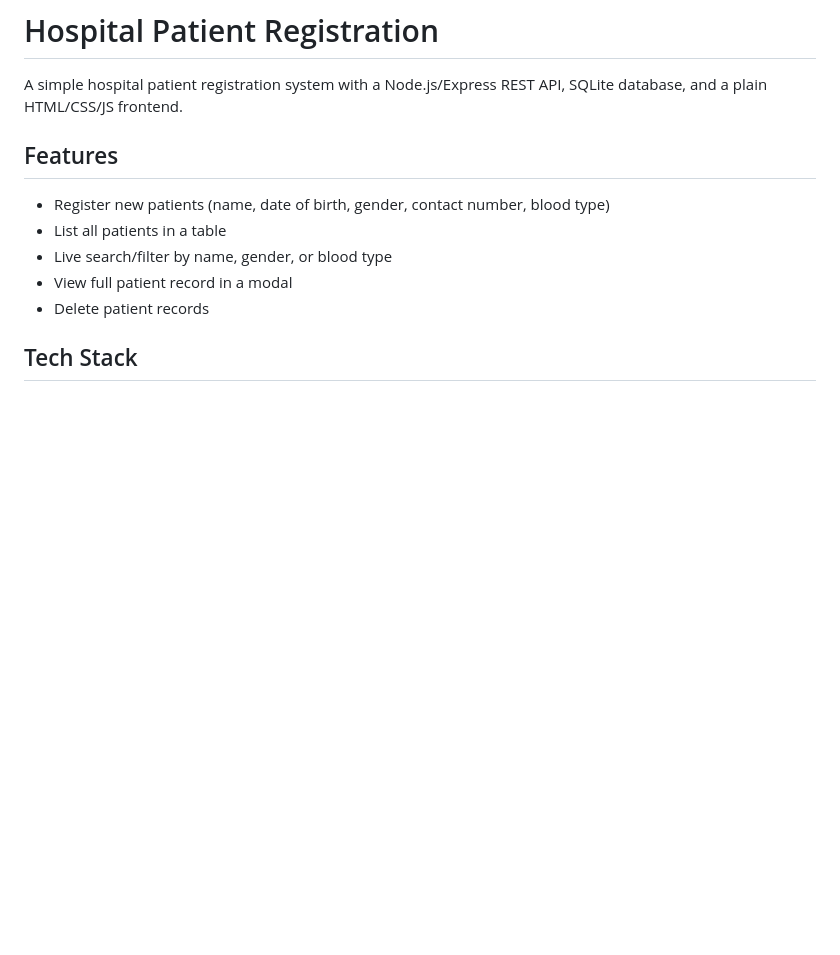
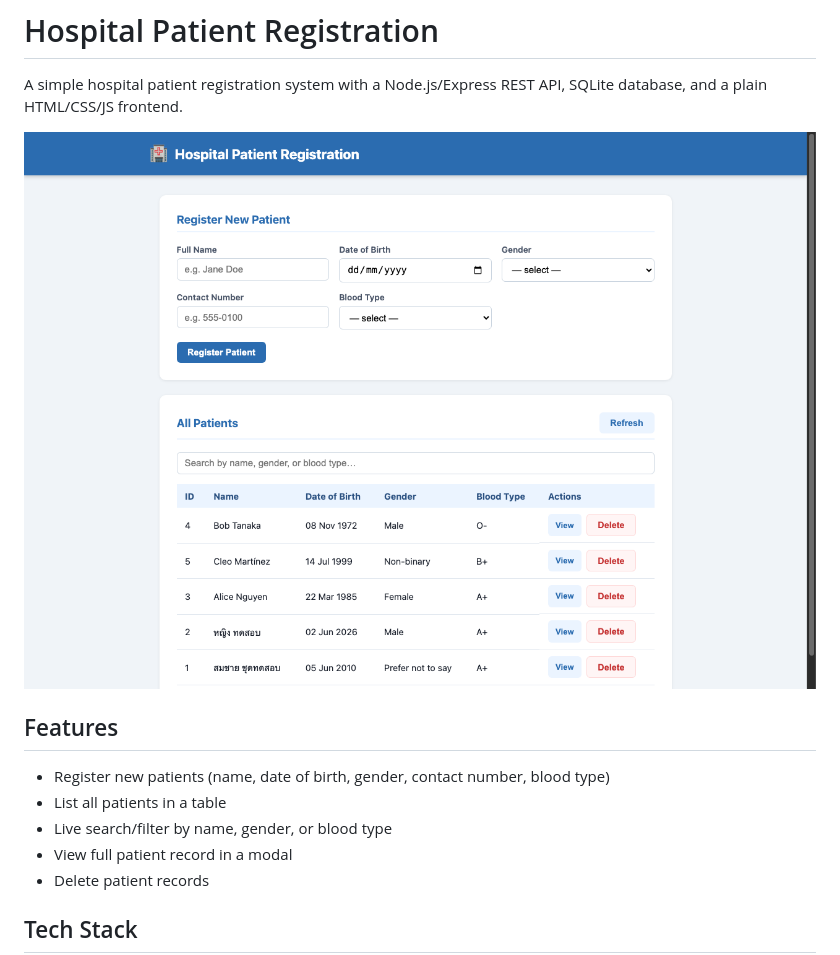
Before and after one commit to charoenlee/hospital-registeration, a Markdown page: README.md, the part around the change. Drawn GitHub-style; pictures changed too: docs/screenshot.png (added); blank space fills up the shorter version.

Commit message:
Add screenshot to README
Co-Authored-By: Claude Sonnet 4.6 <noreply@anthropic.com>

```diff
--- a/README.md
+++ b/README.md
@@ -1,6 +1,8 @@
 # Hospital Patient Registration
 
 A simple hospital patient registration system with a Node.js/Express REST API, SQLite database, and a plain HTML/CSS/JS frontend.
+
+![App screenshot](docs/screenshot.png)
 
 ## Features
 
```
